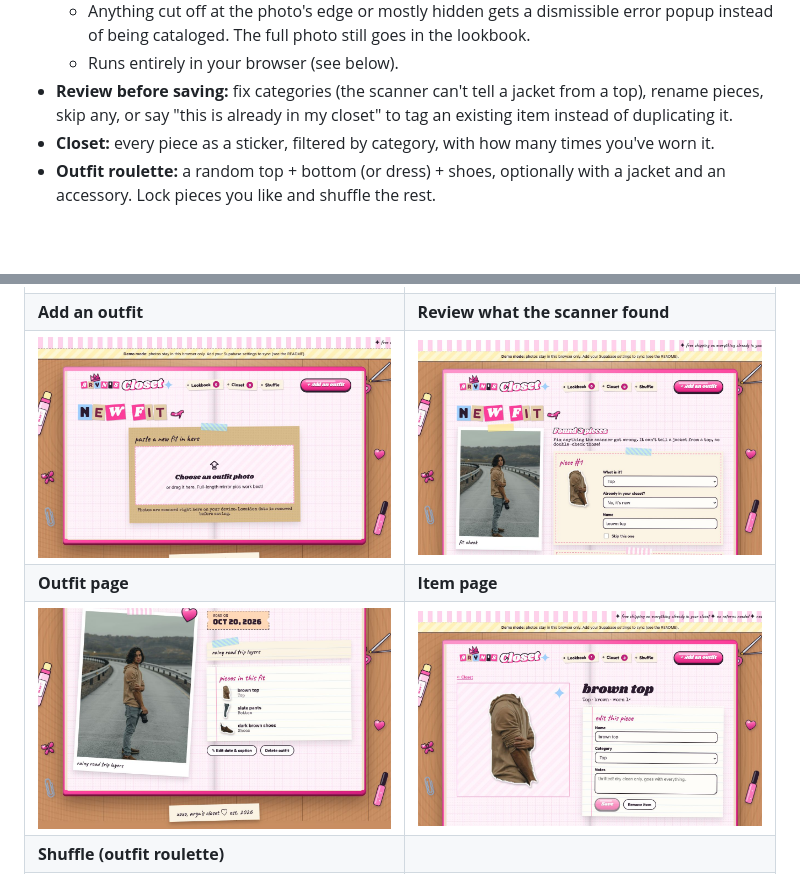
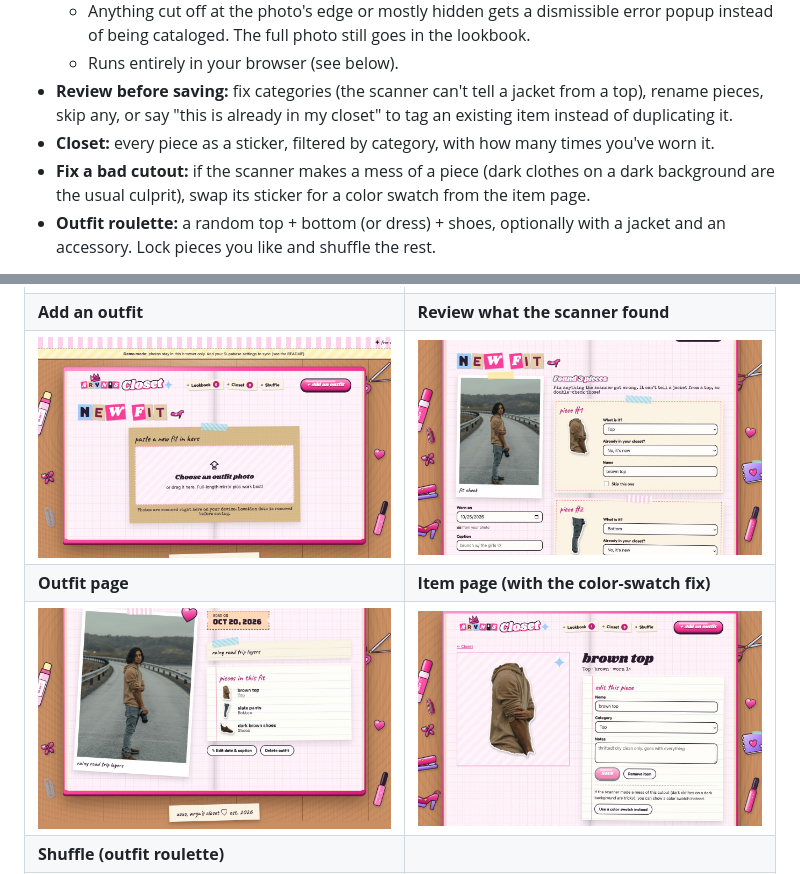
Before and after one commit to aryndavis/aryns-closet, a Markdown page: README.md, 2 parts joined by grey strips. Rendered like a GitHub page; pictures changed too: docs/screenshots/add-outfit-review.jpg, docs/screenshots/item.jpg; blank space fills up the shorter version.

```diff
--- a/README.md
+++ b/README.md
@@ -10,6 +10,7 @@ A Bratz-meets-scrapbook digital closet: an open scrapbook on a desk, with glossy
   - Runs entirely in your browser (see below).
 - **Review before saving:** fix categories (the scanner can't tell a jacket from a top), rename pieces, skip any, or say "this is already in my closet" to tag an existing item instead of duplicating it.
 - **Closet:** every piece as a sticker, filtered by category, with how many times you've worn it.
+- **Fix a bad cutout:** if the scanner makes a mess of a piece (dark clothes on a dark background are the usual culprit), swap its sticker for a color swatch from the item page.
 - **Outfit roulette:** a random top + bottom (or dress) + shoes, optionally with a jacket and an accessory. Lock pieces you like and shuffle the rest.
 
 Built with React, TypeScript and Vite. Uses [Supabase](https://supabase.com) for login, data and private photo storage, and [Transformers.js](https://github.com/huggingface/transformers.js) for on-device clothing segmentation.
@@ -22,8 +23,8 @@ Taken in demo mode from the production build at 1280×800, using a free [Unsplas
 | --- | --- |
 | ![Lookbook with an outfit polaroid](docs/screenshots/lookbook.jpg) | ![Closet board of clothing stickers](docs/screenshots/closet.jpg) |
 | **Add an outfit** | **Review what the scanner found** |
-| ![Add an outfit page](docs/screenshots/add-outfit.jpg) | ![Scanner results to review before saving](docs/screenshots/add-outfit-review.jpg) |
-| **Outfit page** | **Item page** |
+| ![Add an outfit page](docs/screenshots/add-outfit.jpg) | ![Scanner results to review before saving, with "Worn on" filled in from the photo](docs/screenshots/add-outfit-review.jpg) |
+| **Outfit page** | **Item page (with the color-swatch fix)** |
 | ![An outfit and its pieces](docs/screenshots/outfit.jpg) | ![A single clothing item](docs/screenshots/item.jpg) |
 | **Shuffle (outfit roulette)** | |
 | ![Outfit roulette](docs/screenshots/shuffle.jpg) | |
```
Also changed, not shown: 17 other files.
